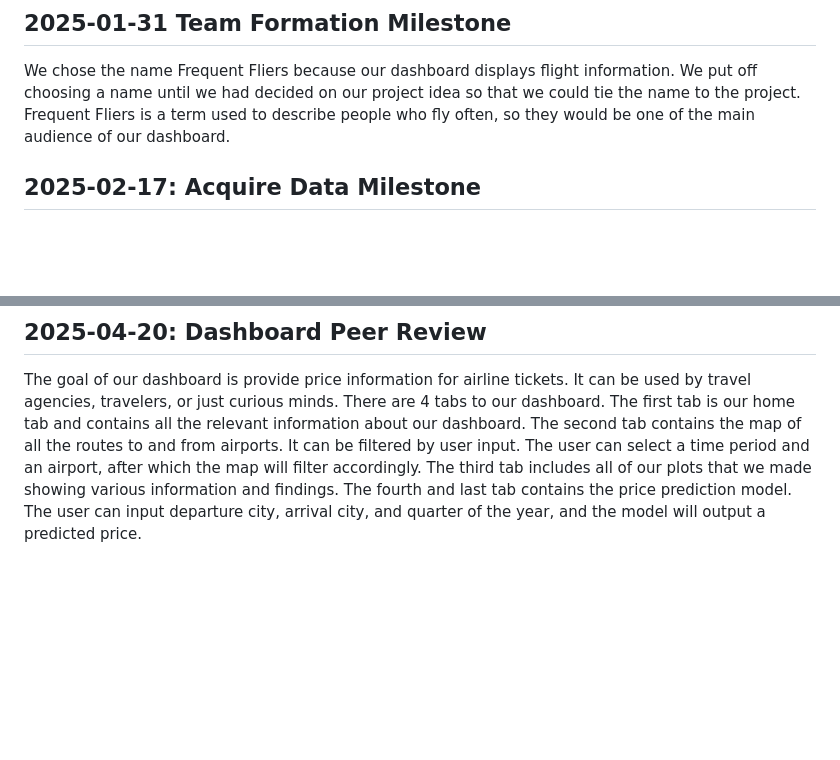
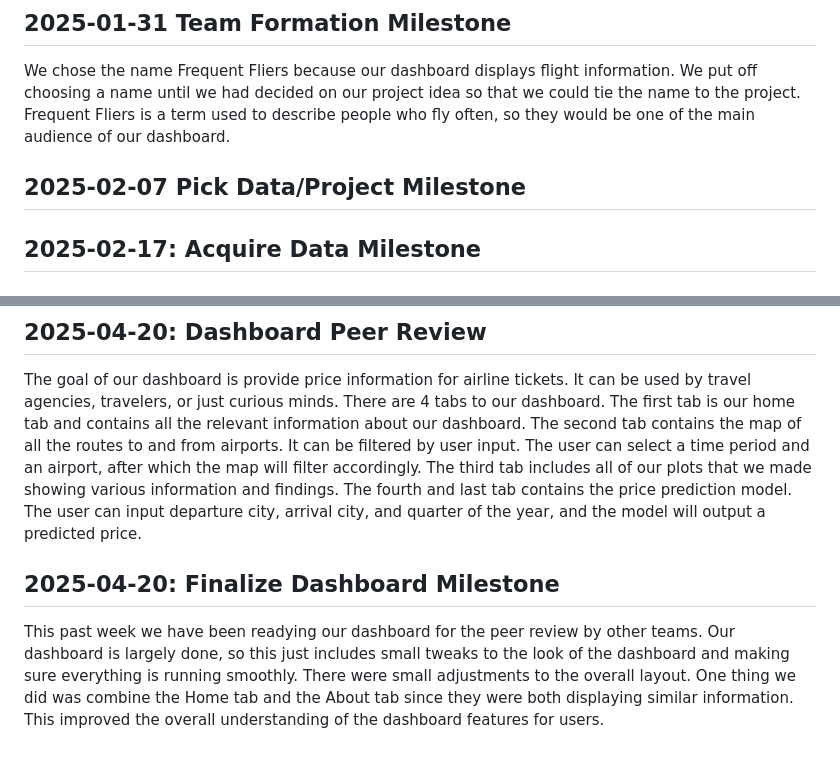
Before and after one commit to alexcory1/FrequentFlyers, a Markdown page: MILESTONE.md, 2 parts joined by grey strips. Rendered like a GitHub page; blank space fills up the shorter version.

Commit message:
## 2025-04-20: Finalize Dashboard Milestone

```diff
--- a/MILESTONE.md
+++ b/MILESTONE.md
@@ -1,5 +1,7 @@
 ## 2025-01-31 Team Formation Milestone
   We chose the name Frequent Fliers because our dashboard displays flight information. We put off choosing a name until we had decided on our project idea so that we could tie the name to the project. Frequent Fliers is a term used to describe people who fly often, so they would be one of the main audience of our dashboard.
+
+## 2025-02-07 Pick Data/Project Milestone
 
 ## 2025-02-17: Acquire Data Milestone
 ### Data Wrangling
@@ -96,3 +98,8 @@ Our model is currently saved to our github. It was made using XGBoost. It takes
 
 ## 2025-04-20: Dashboard Peer Review
 The goal of our dashboard is provide price information for airline tickets. It can be used by travel agencies, travelers, or just curious minds. There are 4 tabs to our dashboard. The first tab is our home tab and contains all the relevant information about our dashboard. The second tab contains the map of all the routes to and from airports. It can be filtered by user input. The user can select a time period and an airport, after which the map will filter accordingly. The third tab includes all of our plots that we made showing various information and findings. The fourth and last tab contains the price prediction model. The user can input departure city, arrival city, and quarter of the year, and the model will output a predicted price.
+
+
+
+## 2025-04-20: Finalize Dashboard Milestone
+This past week we have been readying our dashboard for the peer review by other teams. Our dashboard is largely done, so this just includes small tweaks to the look of the dashboard and making sure everything is running smoothly. There were small adjustments to the overall layout. One thing we did was combine the Home tab and the About tab since they were both displaying similar information. This improved the overall understanding of the dashboard features for users.
```
